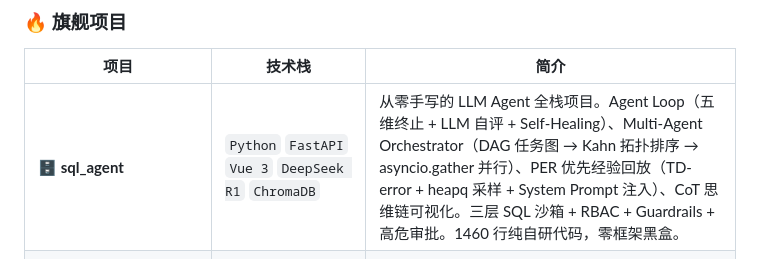
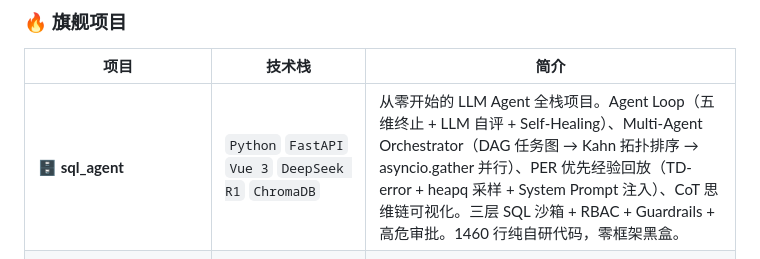
Before and after one commit to 091700/TuWeixi, a Markdown page: README.md, the part around the change. GitHub-like rendering.

```diff
--- a/README.md
+++ b/README.md
@@ -15,7 +15,7 @@
 
 | 项目 | 技术栈 | 简介 |
 |------|--------|------|
-| **🗄️ sql_agent** | `Python` `FastAPI` `Vue 3` `DeepSeek R1` `ChromaDB` | 从零手写的 LLM Agent 全栈项目。Agent Loop（五维终止 + LLM 自评 + Self-Healing）、Multi-Agent Orchestrator（DAG 任务图 → Kahn 拓扑排序 → asyncio.gather 并行）、PER 优先经验回放（TD-error + heapq 采样 + System Prompt 注入）、CoT 思维链可视化。三层 SQL 沙箱 + RBAC + Guardrails + 高危审批。1460 行纯自研代码，零框架黑盒。 |
+| **🗄️ sql_agent** | `Python` `FastAPI` `Vue 3` `DeepSeek R1` `ChromaDB` | 从零开始的 LLM Agent 全栈项目。Agent Loop（五维终止 + LLM 自评 + Self-Healing）、Multi-Agent Orchestrator（DAG 任务图 → Kahn 拓扑排序 → asyncio.gather 并行）、PER 优先经验回放（TD-error + heapq 采样 + System Prompt 注入）、CoT 思维链可视化。三层 SQL 沙箱 + RBAC + Guardrails + 高危审批。1460 行纯自研代码，零框架黑盒。 |
 | **🎙️ SmartInterview_Project** | `Java Spring Boot` `Python` `Whisper GPU` `Vue 3` `ChromaDB` | AI 模拟面试平台。WebSocket 实时交互（353 行 InterviewWebSocketServer）、Faster-Whisper GPU ASR + librosa 声学三指标评分（紧张度/自信度/清晰度）、RAG 知识库（ChromaDB + BAAI/bge-small-zh-v1.5）、DeepSeek 内容评分 + 追问生成。 |
 | **🧊 SmartPantry** | `Java Spring Boot` `Python` `PyTorch` `Qwen LLM` `Vue 3` | 智能冰箱管理系统。PyTorch 全连接网络预测食材保鲜期、5 维风味向量余弦相似度计算黑暗料理评分、Qwen 2.5-1.5B 零样本食材特征提取（553 行 app.py）、含 19 种硬编码风味特征的基础食材库。 |
 | **📚 intelligent-book-platform** | `Java Spring Boot` `Elasticsearch 8` `YOLOv5` `Thymeleaf` | 智能图书交易平台。Elasticsearch 全文搜索（多字段模糊匹配 + `_score` 排序）、YOLOv5 以图搜书（Python ONNX 导出 + Java 子进程调用）、Tesseract OCR 图书封面文字识别、Spring Security + BCrypt。 |
```
